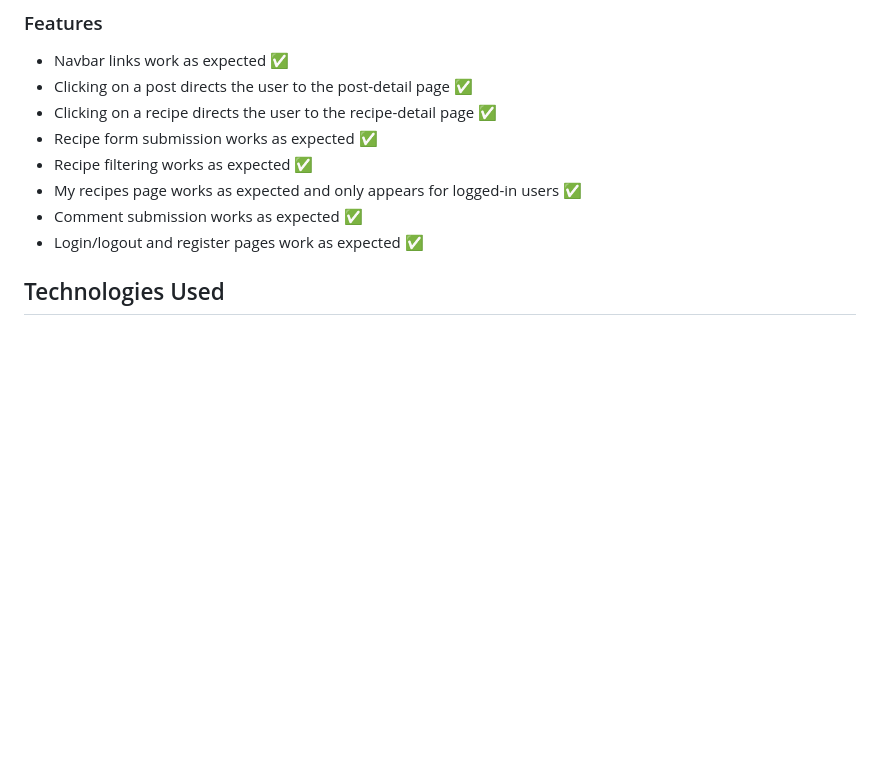
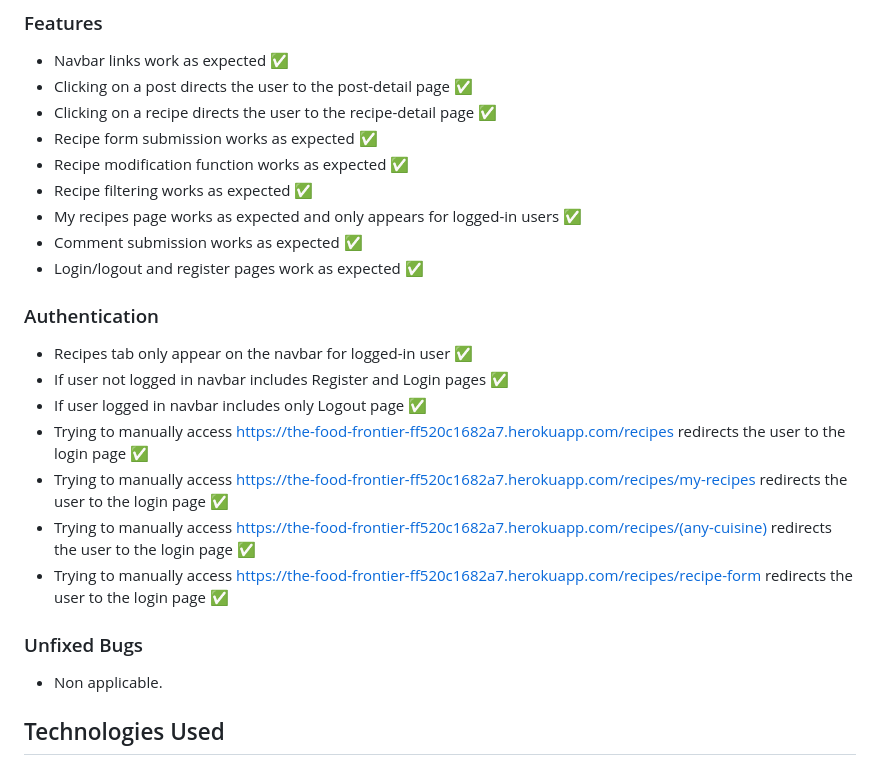
Before and after one commit to Alexiou981/the-food-frontier, a Markdown page: README.md, the part around the change. Rendered like a GitHub page; blank space fills up the shorter version.

Commit message:
docs: add authentication and unfixed bugs section

```diff
--- a/README.md
+++ b/README.md
@@ -135,10 +135,23 @@ The font element is obsolete.(While true, this error was caused by Summernote du
 - Clicking on a post directs the user to the post-detail page ✅
 - Clicking on a recipe directs the user to the recipe-detail page ✅
 - Recipe form submission works as expected ✅
+- Recipe modification function works as expected ✅
 - Recipe filtering works as expected ✅
 - My recipes page works as expected and only appears for logged-in users ✅
 - Comment submission works as expected ✅
 - Login/logout and register pages work as expected ✅
+
+### Authentication
+- Recipes tab only appear on the navbar for logged-in user ✅
+- If user not logged in navbar includes Register and Login pages ✅
+- If user logged in navbar includes only Logout page ✅
+- Trying to manually access https://the-food-frontier-ff520c1682a7.herokuapp.com/recipes redirects the user to the login page ✅
+- Trying to manually access https://the-food-frontier-ff520c1682a7.herokuapp.com/recipes/my-recipes redirects the user to the login page ✅
+- Trying to manually access https://the-food-frontier-ff520c1682a7.herokuapp.com/recipes/(any-cuisine) redirects the user to the login page ✅
+- Trying to manually access https://the-food-frontier-ff520c1682a7.herokuapp.com/recipes/recipe-form redirects the user to the login page ✅
+
+### Unfixed Bugs
+- Non applicable.
 
 ## Technologies Used
 
```
